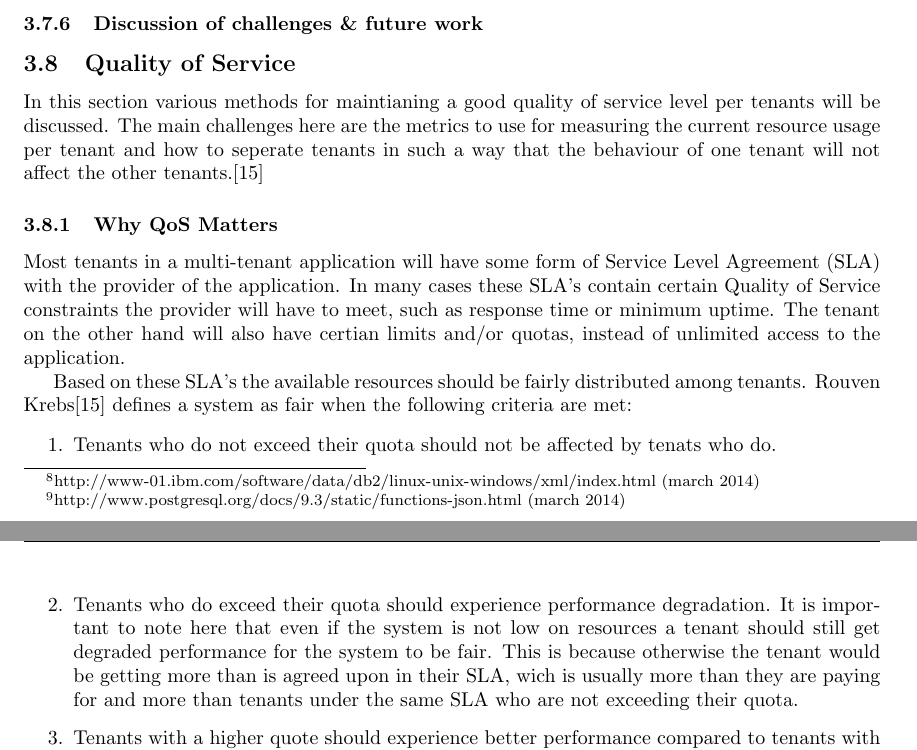
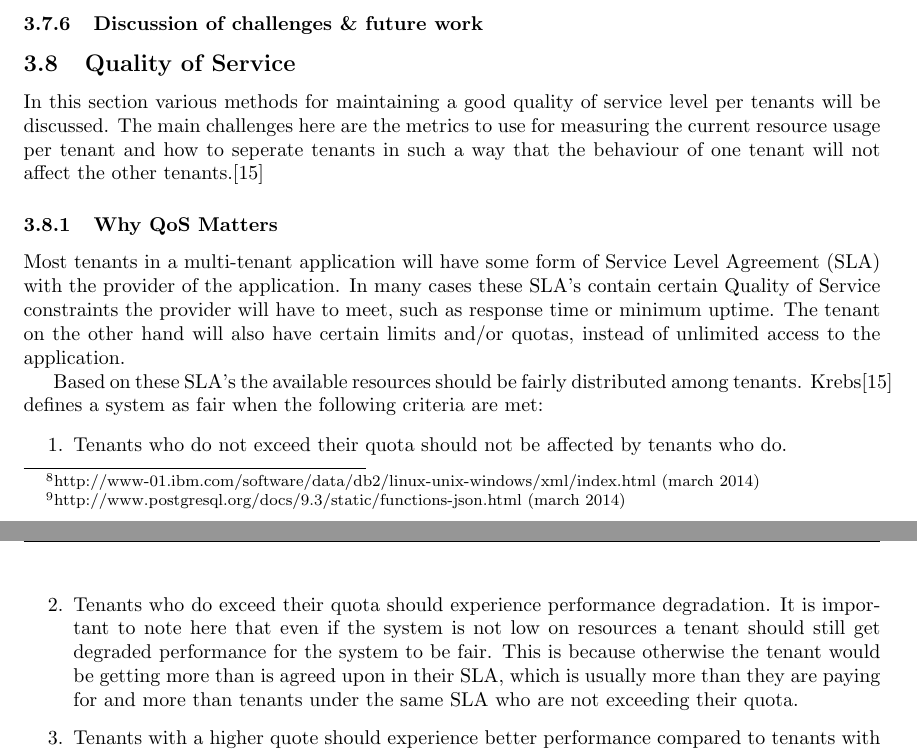
Before and after one commit to hermanbanken/TI3700, a LaTeX paper (paper.tex, which reads QoS.tex): two parts of pages 9 and 10 of 16, joined at a grey line, cut so that both start at the same text. Compiled offline with pdfLaTeX.

Commit message:
Minor spelling errors 3

```diff
--- a/QoS.tex
+++ b/QoS.tex
@@ -1,19 +1,19 @@
-In this section various methods for maintianing a good quality of service level per tenants will be discussed.
+In this section various methods for maintaining a good quality of service level per tenants will be discussed.
 The main challenges here are the metrics to use for measuring the current resource usage per tenant and how to seperate tenants in such a way that the behaviour of one tenant will not affect the other tenants.\cite{krebs2013metrics}
 
 %WERKTITELS
 \subsubsection{Why QoS Matters}
 Most tenants in a multi-tenant application will have some form of Service Level Agreement (SLA) with the provider of the application.
 In many cases these SLA's contain certain Quality of Service constraints the provider will have to meet, such as response time or minimum uptime.
-The tenant on the other hand will also have certian limits and/or quotas, instead of unlimited access to the application.
+The tenant on the other hand will also have certain limits and/or quotas, instead of unlimited access to the application.
 
 Based on these SLA's the available resources should be fairly distributed among tenants.
-Rouven Krebs\cite{krebs2013metrics} defines a system as fair when the following criteria are met:
+Krebs\cite{krebs2013metrics} defines a system as fair when the following criteria are met:
 \begin{enumerate}
-	\item Tenants who do not exceed their quota should not be affected by tenats who do.
+	\item Tenants who do not exceed their quota should not be affected by tenants who do.
 	\item Tenants who do exceed their quota should experience performance degradation.
 		It is important to note here that even if the system is not low on resources a tenant should still get degraded performance for the system to be fair.
-		This is because otherwise the tenant would be getting more than is agreed upon in their SLA, wich is usually more than they are paying for and more than tenants under the same SLA who are not exceeding their quota.
+		This is because otherwise the tenant would be getting more than is agreed upon in their SLA, which is usually more than they are paying for and more than tenants under the same SLA who are not exceeding their quota.
 	\item Tenants with a higher quote should experience better performance compared to tenants with a lower quota.
 \end{enumerate}
 % SLA's, eerlijk gebruik resources.
```
